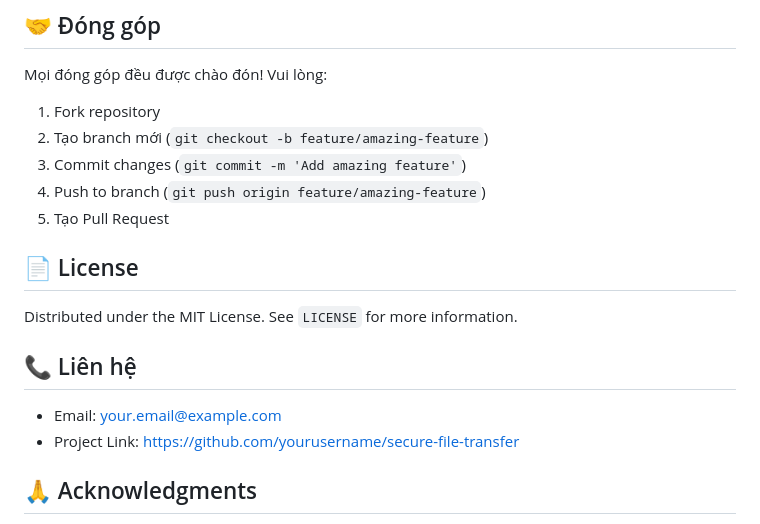
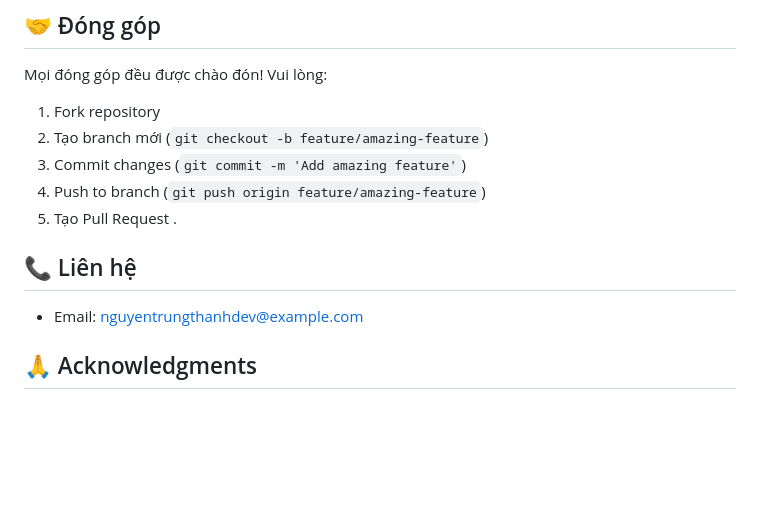
Before and after one commit to Nguyenthanh0511/RSA-DSignature-Socket, a Markdown page: README.md, the part around the change. Rendered like a GitHub page; blank space fills up the shorter version.

```diff
--- a/README.md
+++ b/README.md
@@ -304,15 +304,11 @@ Mọi đóng góp đều được chào đón! Vui lòng:
 3. Commit changes (`git commit -m 'Add amazing feature'`)
 4. Push to branch (`git push origin feature/amazing-feature`)
 5. Tạo Pull Request
-
-## 📄 License
-
-Distributed under the MIT License. See `LICENSE` for more information.
+.
 
 ## 📞 Liên hệ
 
-- Email: your.email@example.com
-- Project Link: https://github.com/yourusername/secure-file-transfer
+- Email: nguyentrungthanhdev@example.com
 
 ## 🙏 Acknowledgments
 
```
